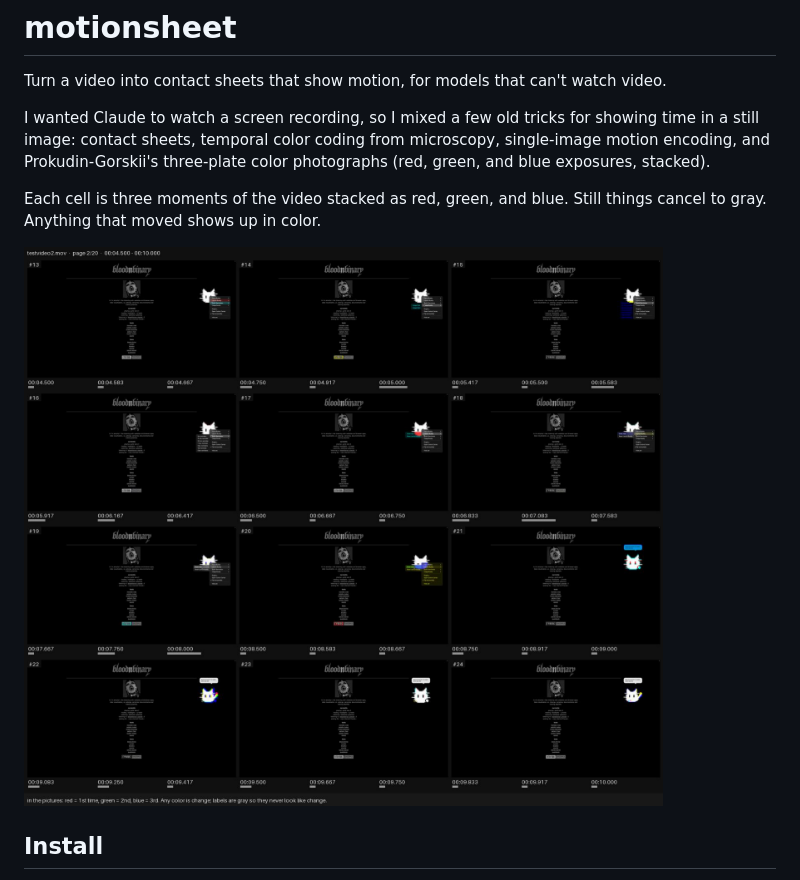
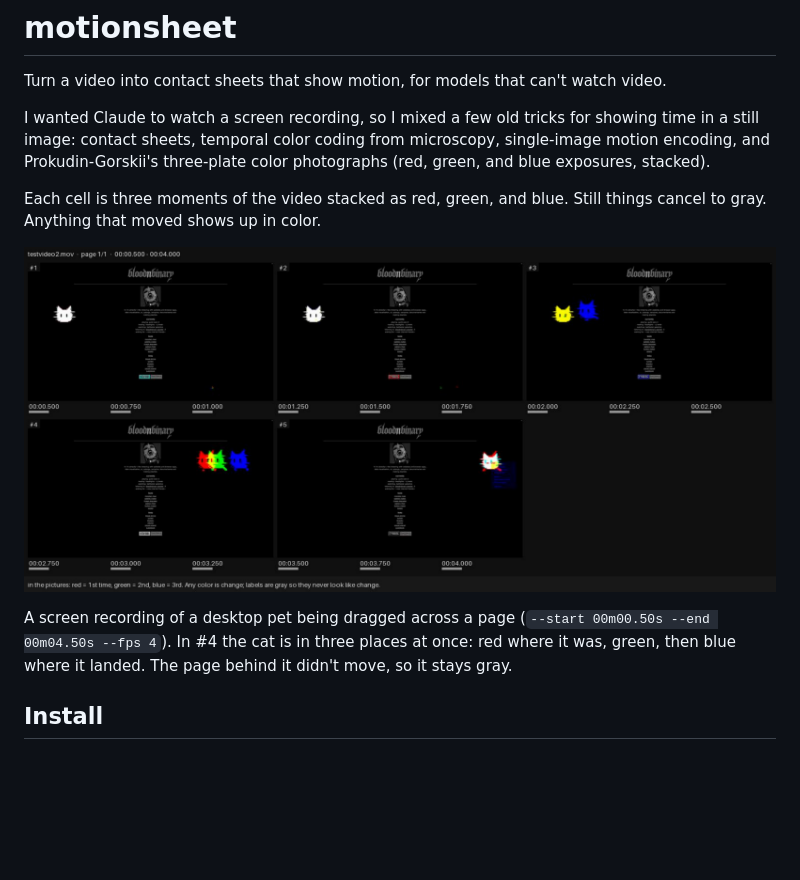
Before and after one commit to unlikely-archivist/motionsheet, a Markdown page: README.md, the part around the change. Rendered like a GitHub page; pictures changed too: examples/screen-recording-cat-drag.png (added), examples/screen-recording-page-2.png (deleted); blank space fills up the shorter version.

Commit message:
Use the cat drag as the README's main example

```diff
--- a/README.md
+++ b/README.md
@@ -11,7 +11,12 @@ color photographs (red, green, and blue exposures, stacked).
 Each cell is three moments of the video stacked as red, green, and blue.
 Still things cancel to gray. Anything that moved shows up in color.
 
-![screen recording, page 2](examples/screen-recording-page-2.png)
+![a desktop pet dragged across a web page](examples/screen-recording-cat-drag.png)
+
+A screen recording of a desktop pet being dragged across a page
+(`--start 00m00.50s --end 00m04.50s --fps 4`). In #4 the cat is in three
+places at once: red where it was, green, then blue where it landed. The page
+behind it didn't move, so it stays gray.
 
 ## Install
 
```
